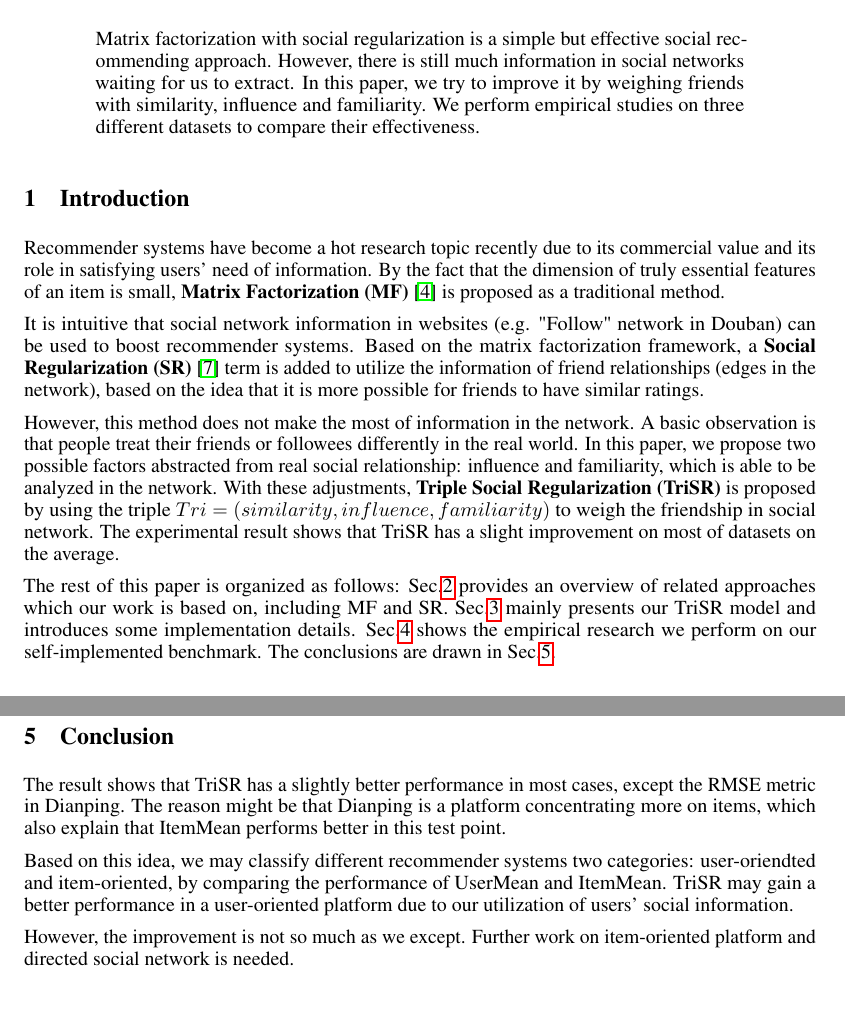
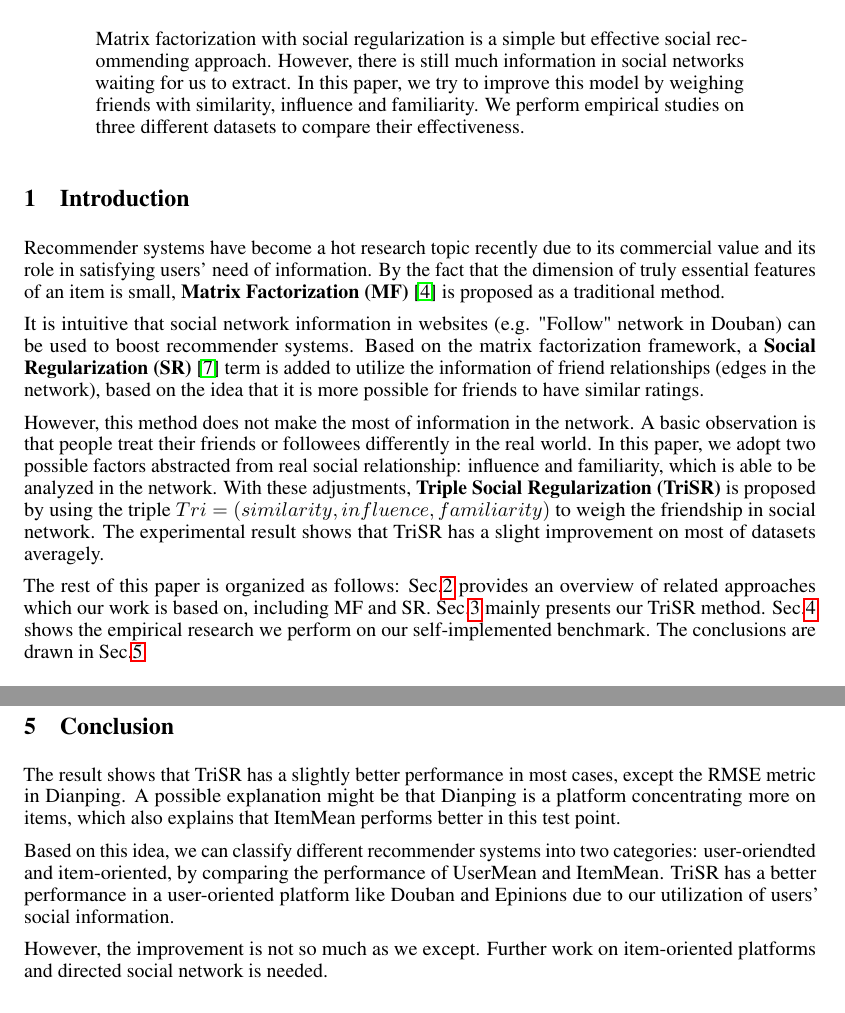
Before and after one commit to SiriusNEO/Social-Recommender-Systems, a LaTeX paper (minipaper/minipaper.tex): two parts of pages 1 and 6 of 6, joined at a grey line, cut so that both start at the same text. Compiled offline with pdfLaTeX.

Commit message:
first revision ver.

```diff
--- a/minipaper/minipaper.tex
+++ b/minipaper/minipaper.tex
@@ -95,7 +95,7 @@
   recommending approach. However, there is still
   much information in social networks
   waiting for us to extract.
-  In this paper, we try to improve it
+  In this paper, we try to improve this model
   by weighing friends with similarity, influence and familiarity.
   We perform empirical studies
   on three different datasets to compare their effectiveness.
@@ -119,18 +119,17 @@ have similar ratings.
 However, this method does not make
 the most of information in the network. A basic observation is that people treat
 their friends or followees differently in the real world.
-In this paper, we propose two possible factors abstracted from real social relationship:
+In this paper, we adopt two possible factors abstracted from real social relationship:
 influence and familiarity, which is able to be analyzed in the network.
 With these adjustments, \textbf{Triple Social Regularization (TriSR)} is proposed by using the triple
 $Tri = (similarity, influence, familiarity)$
 to weigh the friendship in social network. The experimental result shows
-that TriSR has a slight improvement on most of datasets on the average.
+that TriSR has a slight improvement on most of datasets averagely.
 
 The rest of this paper is organized as follows:
 Sec.\ref{related_work}
 provides an overview of related approaches which our work is based on, including MF and SR.
-Sec.\ref{method} mainly presents our TriSR model and
-introduces some implementation details.
+Sec.\ref{method} mainly presents our TriSR method.
 Sec.\ref{experiments} shows the empirical research we perform on our
 self-implemented benchmark. The conclusions are drawn in Sec.\ref{conclusion}.
 
@@ -371,16 +370,16 @@ And $\alpha=2$, $\gamma=5$ ($\sim 10^{0}$) is relatively optimal.
 \section{Conclusion}
 \label{conclusion}
 The result shows that TriSR has a slightly better performance in most cases, except
-the RMSE metric in Dianping. The reason might be that Dianping is a platform
-concentrating more on items, which also explain that ItemMean performs better in this test point.
+the RMSE metric in Dianping. A possible explanation might be that Dianping is a platform
+concentrating more on items, which also explains that ItemMean performs better in this test point.
 
-Based on this idea, we may classify different recommender systems two categories:
+Based on this idea, we can classify different recommender systems into two categories:
 user-oriendted and item-oriented, by comparing the performance of UserMean and ItemMean.
-TriSR may gain a better performance in a user-oriented platform due to
+TriSR has a better performance in a user-oriented platform like Douban and Epinions due to
 our utilization of users' social information.
 
 However, the improvement is not so much as we except. Further work on item-oriented
-platform and directed social network is needed.
+platforms and directed social network is needed.
 
 \bibliographystyle{abbrv}
 \bibliography{references}
```
Also changed, not shown: minipaper/minipaper.pdf, minipaper/pic/figure5_2.png, minipaper/minipaper.tex (12 more changed lines), 3 other files.
